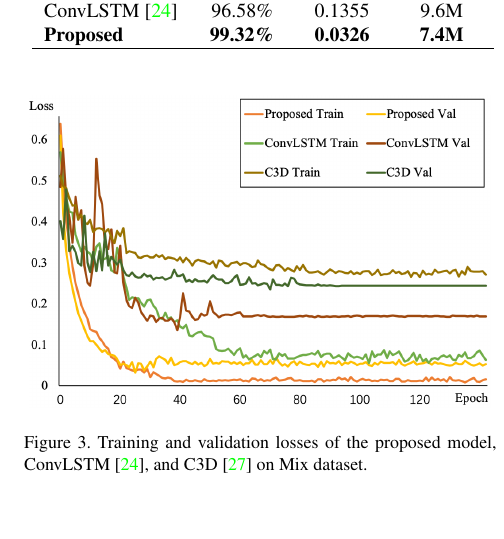
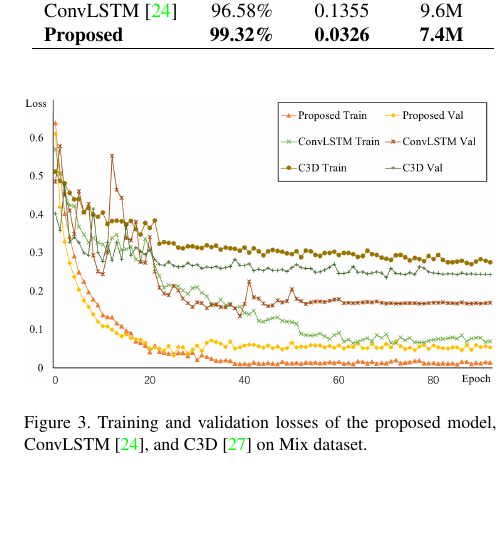
Before and after one commit to JimLee1996/AVSS2019, a LaTeX paper (paper/egpaper_for_DoubleBlindReview.tex): part of one column of page 6 of 8, cut so that both start at the same text, the shorter picture padded with empty space. Compiled offline with pdfLaTeX.

Commit message:
update Figure 3

```diff
--- a/paper/egpaper_for_DoubleBlindReview.tex
+++ b/paper/egpaper_for_DoubleBlindReview.tex
@@ -378,7 +378,7 @@ ConvLSTM~\cite{convlstm_sudh} & 96.58\% & 0.1355 & 9.6M \\
 
 \begin{figure}[t]
 \begin{center}
-\includegraphics[scale=0.46]{fig/fig3.png}
+\includegraphics[scale=0.40]{fig/fig3.png}
 \end{center}
 \caption{Training and validation losses of the proposed model, ConvLSTM~\cite{convlstm_sudh}, and C3D~\cite{3dcnn_1} on Mix dataset.}
 ~\label{fig:mix}
```
Also changed, not shown: paper/fig/fig3.png.
